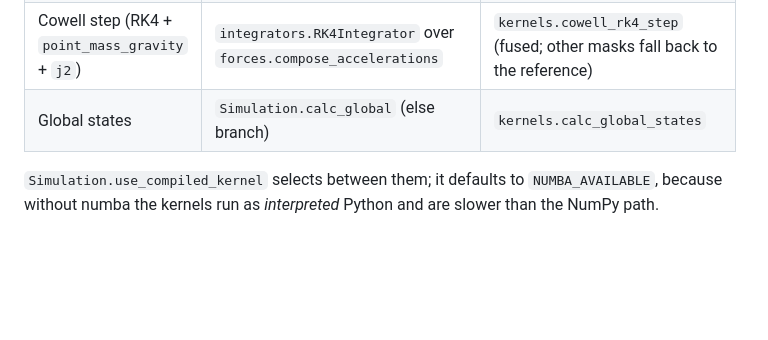
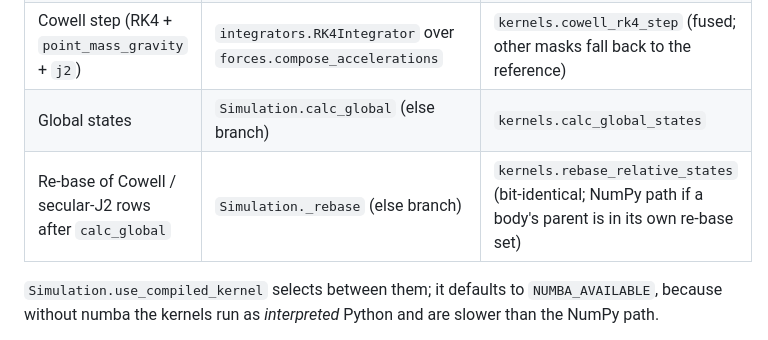
Before and after one commit to Antsstar/Orbit_Mechanics, a Markdown page: CLAUDE.md, the part around the change. Rendered like a GitHub page; blank space fills up the shorter version.

```diff
--- a/CLAUDE.md
+++ b/CLAUDE.md
@@ -201,6 +201,7 @@ Hot paths exist twice: a readable NumPy version and a compiled scalar version.
 | Secular-J2 propagation | `propagators.SecularJ2Propagator` | `kernels.secular_j2_propagate` |
 | Cowell step (RK4 + `point_mass_gravity` + `j2`) | `integrators.RK4Integrator` over `forces.compose_accelerations` | `kernels.cowell_rk4_step` (fused; other masks fall back to the reference) |
 | Global states | `Simulation.calc_global` (else branch) | `kernels.calc_global_states` |
+| Re-base of Cowell / secular-J2 rows after `calc_global` | `Simulation._rebase` (else branch) | `kernels.rebase_relative_states` (bit-identical; NumPy path if a body's parent is in its own re-base set) |
 
 `Simulation.use_compiled_kernel` selects between them; it defaults to `NUMBA_AVAILABLE`, because
 without numba the kernels run as *interpreted* Python and are slower than the NumPy path.
```
Also changed, not shown: README.md (+14 -9 lines), docs/architecture.md (+5 -2 lines), docs/figures/frontier.png, 1 other file.
